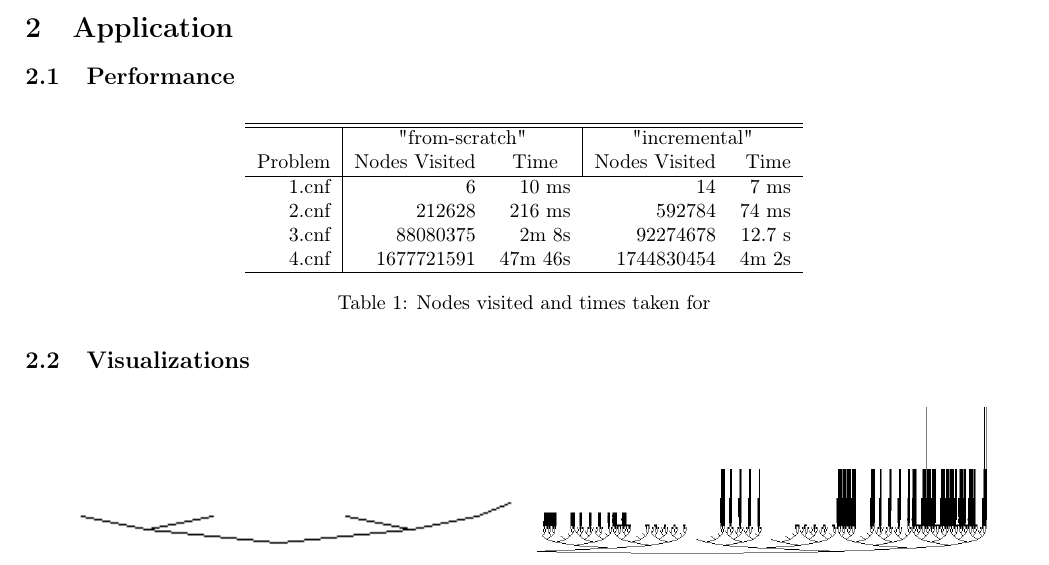
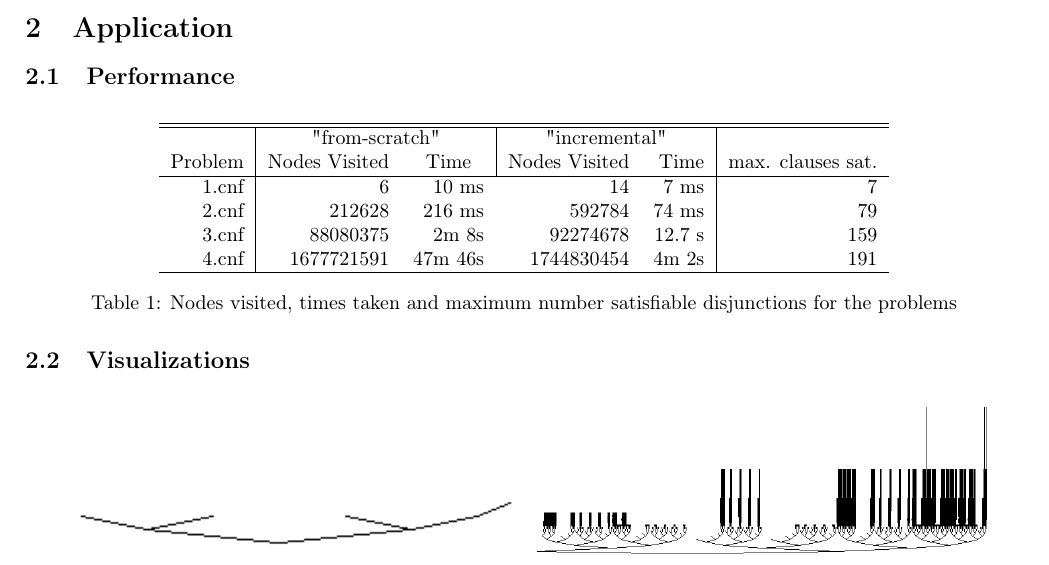
Before and after one commit to golvok/ECE1387-CAD_for_digital, a LaTeX document (lab3-sat-max.tex): part of page 2 of 3, cut so that both start at the same text. Compiled offline with pdfLaTeX.

Commit message:
add maximum clauses satisfied numbers

```diff
--- a/lab3-sat-max.tex
+++ b/lab3-sat-max.tex
@@ -76,18 +76,18 @@ All but one in disjunction (\texttt{ABOID}) & Splits the variables into two grou
 \subsection{Performance}
 \label{sec:scratch-vs-incremental}
 \begin{table}[H] \centering
-\begin{tabular}{r | *2{r r} }
+\begin{tabular}{r | *2{r r} | r }
 \hline\hline
-        & \multicolumn{2}{c|}{"from-scratch"} & \multicolumn{2}{c}{"incremental"} \\
-Problem & Nodes Visited & \multicolumn{1}{c|}{Time} & Nodes Visited & Time \\
+        & \multicolumn{2}{c|}{"from-scratch"} & \multicolumn{2}{c|}{"incremental"} \\
+Problem & Nodes Visited & \multicolumn{1}{c|}{Time} & Nodes Visited & Time & max. clauses sat.\\
 \hline
-1.cnf & 6          &   10 ms &         14 & 7 ms \\
-2.cnf & 212628     &  216 ms &     592784 & 74 ms \\
-3.cnf & 88080375   &   2m 8s &   92274678 & 12.7 s\\
-4.cnf & 1677721591 & 47m 46s & 1744830454 & 4m 2s\\
+1.cnf & 6          &   10 ms &         14 & 7 ms & 7 \\
+2.cnf & 212628     &  216 ms &     592784 & 74 ms & 79 \\
+3.cnf & 88080375   &   2m 8s &   92274678 & 12.7 s & 159 \\
+4.cnf & 1677721591 & 47m 46s & 1744830454 & 4m 2s & 191 \\
 \hline
 \end{tabular}
-\caption{Nodes visited and times taken for }
+\caption{Nodes visited, times taken and maximum number satisfiable disjunctions for the problems}
 \end{table}
 
 \subsection{Visualizations}
```
Also changed, not shown: lab3-sat-max.tex (4 more changed lines).
